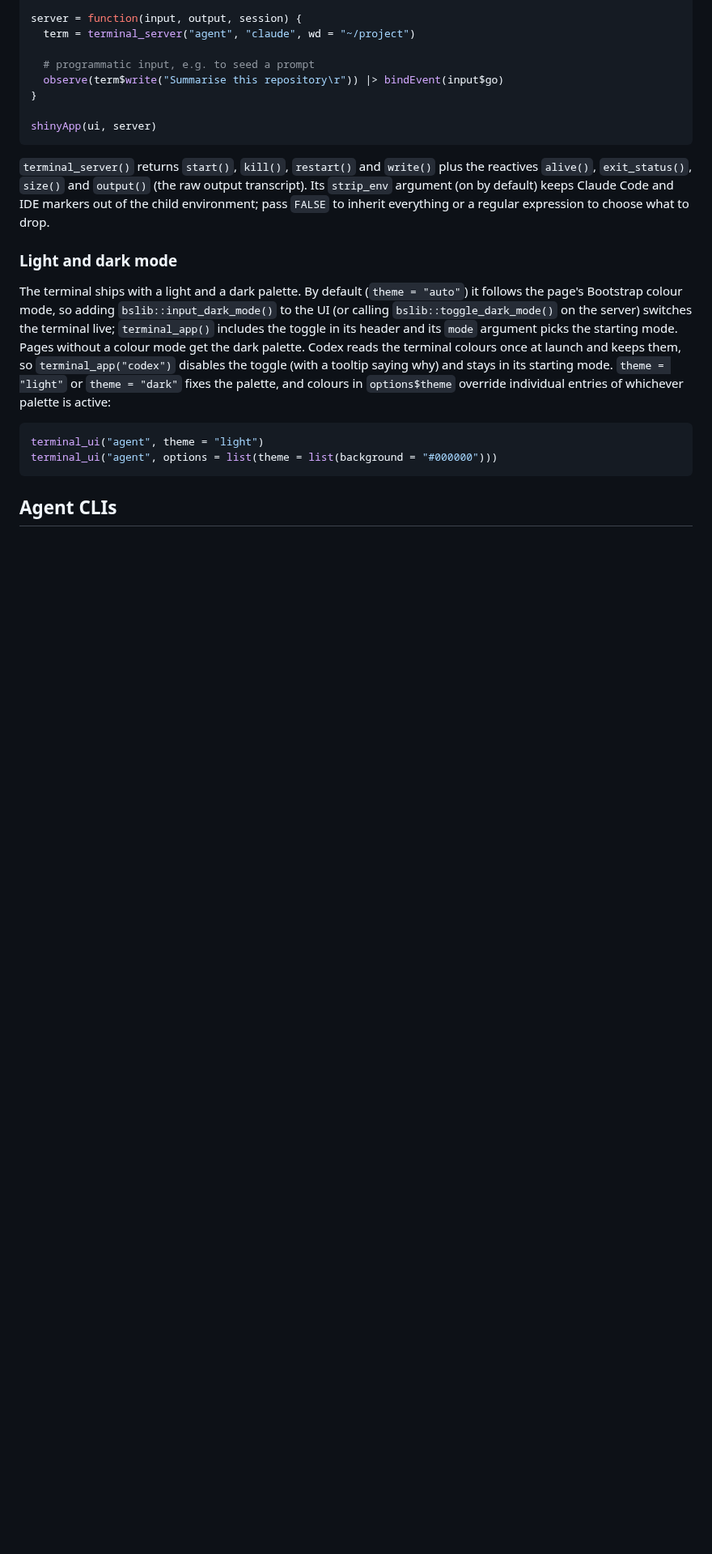
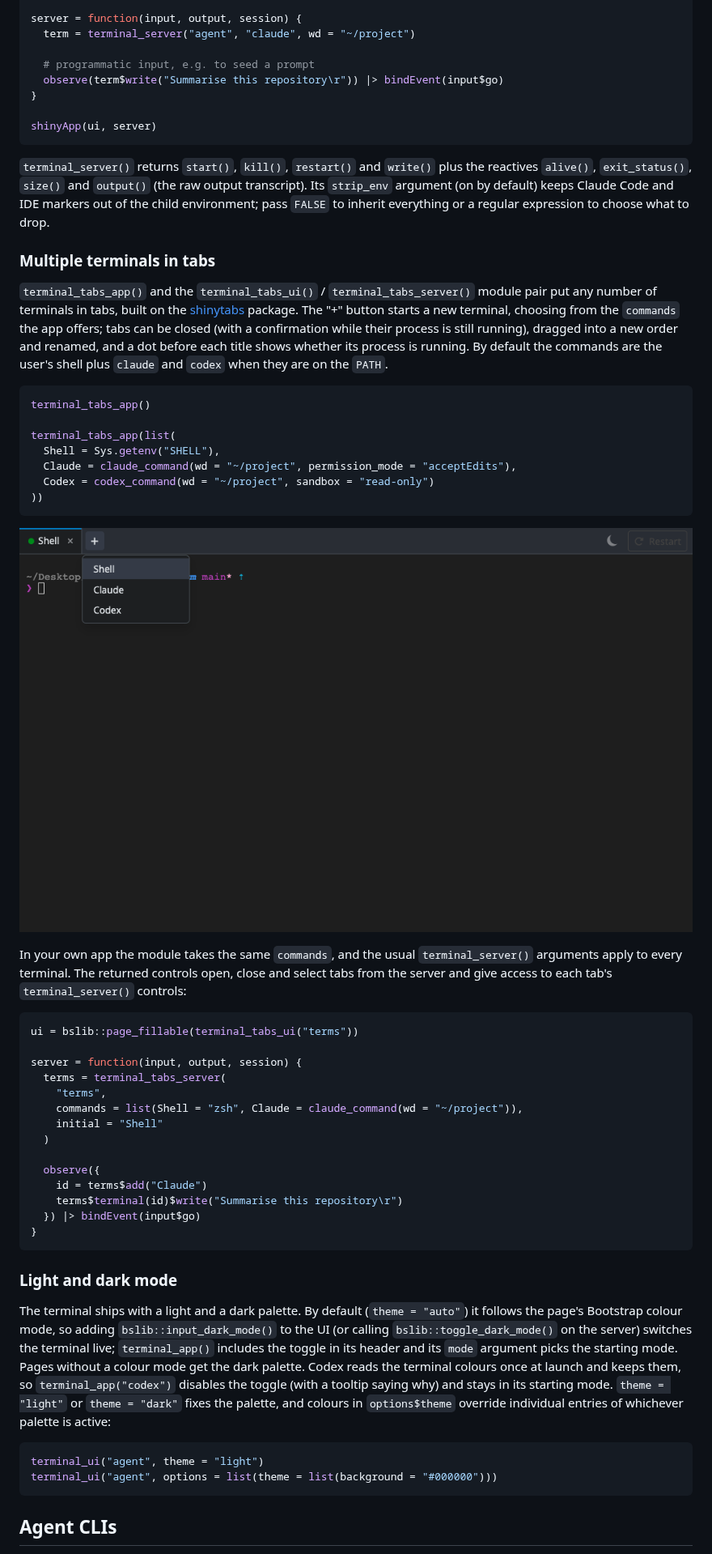
Before and after one commit to rundel/shinyterm, a Markdown page: README.md, the part around the change. Shown at 81% size. GitHub-like rendering; pictures changed too: man/figures/tabs.png (added); blank space fills up the shorter version.

Commit message:
Add tabbed multi-terminal module and app built on shinytabs

````diff
--- a/README.md
+++ b/README.md
@@ -90,6 +90,51 @@ raw output transcript). Its `strip_env` argument (on by default) keeps Claude
 Code and IDE markers out of the child environment; pass `FALSE` to inherit
 everything or a regular expression to choose what to drop.
 
+### Multiple terminals in tabs
+
+`terminal_tabs_app()` and the `terminal_tabs_ui()` / `terminal_tabs_server()`
+module pair put any number of terminals in tabs, built on the
+[shinytabs](https://github.com/rundel/shinytabs) package. The "+" button
+starts a new terminal, choosing from the `commands` the app offers; tabs can
+be closed (with a confirmation while their process is still running), dragged
+into a new order and renamed, and a dot before each title shows whether its
+process is running. By default the commands are the user's shell plus
+`claude` and `codex` when they are on the `PATH`.
+
+```r
+terminal_tabs_app()
+
+terminal_tabs_app(list(
+  Shell = Sys.getenv("SHELL"),
+  Claude = claude_command(wd = "~/project", permission_mode = "acceptEdits"),
+  Codex = codex_command(wd = "~/project", sandbox = "read-only")
+))
+```
+
+![Three commands offered in the tabs app's + menu](man/figures/tabs.png)
+
+In your own app the module takes the same `commands`, and the usual
+`terminal_server()` arguments apply to every terminal. The returned controls
+open, close and select tabs from the server and give access to each tab's
+`terminal_server()` controls:
+
+```r
+ui = bslib::page_fillable(terminal_tabs_ui("terms"))
+
+server = function(input, output, session) {
+  terms = terminal_tabs_server(
+    "terms",
+    commands = list(Shell = "zsh", Claude = claude_command(wd = "~/project")),
+    initial = "Shell"
+  )
+
+  observe({
+    id = terms$add("Claude")
+    terms$terminal(id)$write("Summarise this repository\r")
+  }) |> bindEvent(input$go)
+}
+```
+
 ### Light and dark mode
 
 The terminal ships with a light and a dark palette. By default
````
Also changed, not shown: CLAUDE.md (+5 -1 lines), 12 other files.
